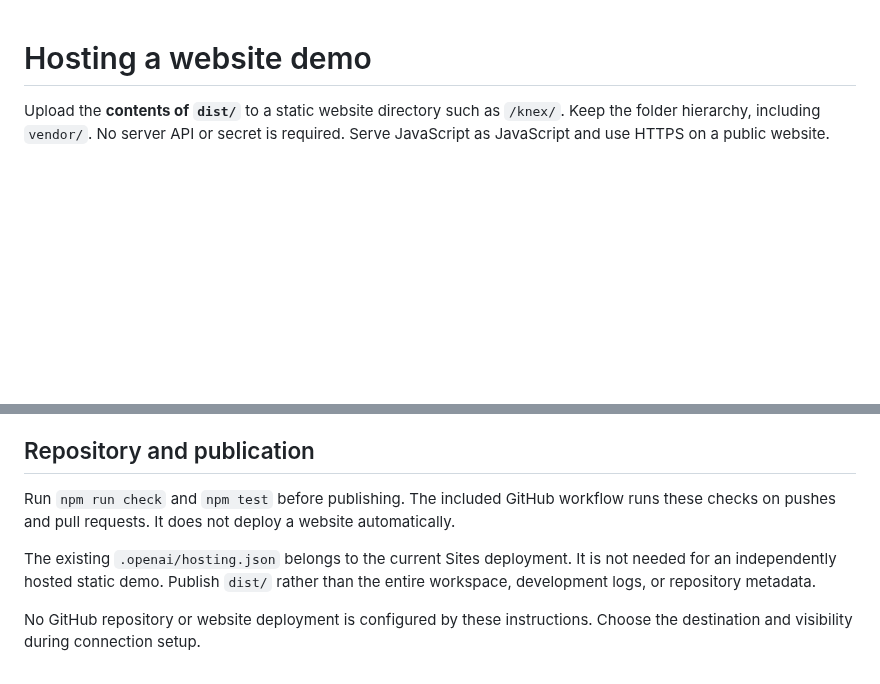
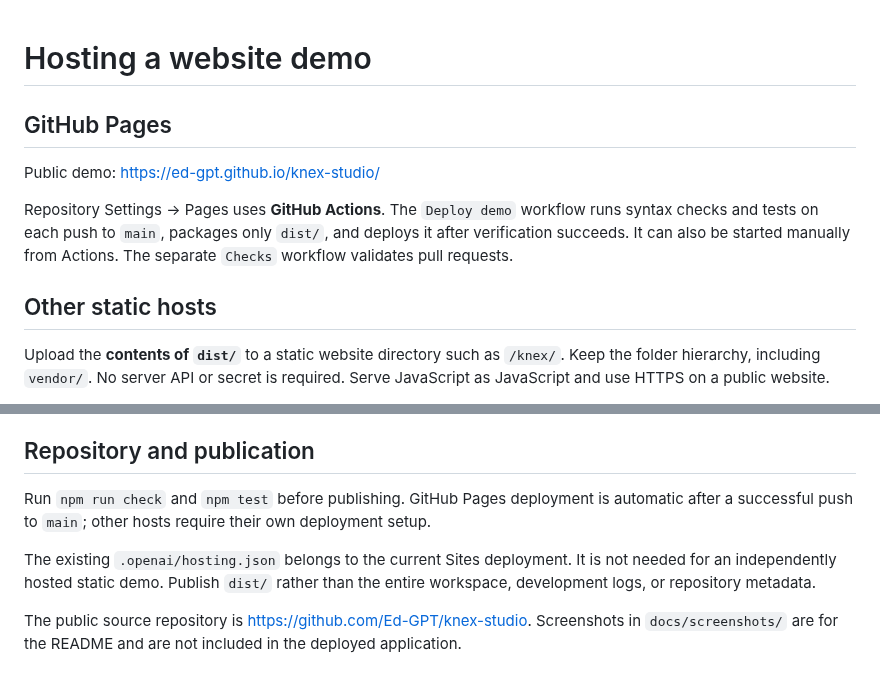
Before and after one commit to Ed-GPT/knex-studio, a Markdown page: docs/HOSTING.md, 2 parts joined by grey strips. Drawn GitHub-style; blank space fills up the shorter version.

Commit message:
Deploy tested demo to GitHub Pages and add editor screenshots

```diff
--- a/docs/HOSTING.md
+++ b/docs/HOSTING.md
@@ -1,4 +1,12 @@
 # Hosting a website demo
+
+## GitHub Pages
+
+Public demo: https://ed-gpt.github.io/knex-studio/
+
+Repository Settings → Pages uses **GitHub Actions**. The `Deploy demo` workflow runs syntax checks and tests on each push to `main`, packages only `dist/`, and deploys it after verification succeeds. It can also be started manually from Actions. The separate `Checks` workflow validates pull requests.
+
+## Other static hosts
 
 Upload the **contents of `dist/`** to a static website directory such as `/knex/`. Keep the folder hierarchy, including `vendor/`. No server API or secret is required. Serve JavaScript as JavaScript and use HTTPS on a public website.
 
@@ -19,8 +27,8 @@ Provide an ordinary link to open the editor in a full window as well. Cross-site
 
 ## Repository and publication
 
-Run `npm run check` and `npm test` before publishing. The included GitHub workflow runs these checks on pushes and pull requests. It does not deploy a website automatically.
+Run `npm run check` and `npm test` before publishing. GitHub Pages deployment is automatic after a successful push to `main`; other hosts require their own deployment setup.
 
 The existing `.openai/hosting.json` belongs to the current Sites deployment. It is not needed for an independently hosted static demo. Publish `dist/` rather than the entire workspace, development logs, or repository metadata.
 
-No GitHub repository or website deployment is configured by these instructions. Choose the destination and visibility during connection setup.
+The public source repository is https://github.com/Ed-GPT/knex-studio. Screenshots in `docs/screenshots/` are for the README and are not included in the deployed application.
```
Also changed, not shown: README.md (+18 -0 lines), docs/screenshots/examples.png (added), docs/screenshots/rover.png (added), docs/screenshots/windmill.png (added), 1 other file.
